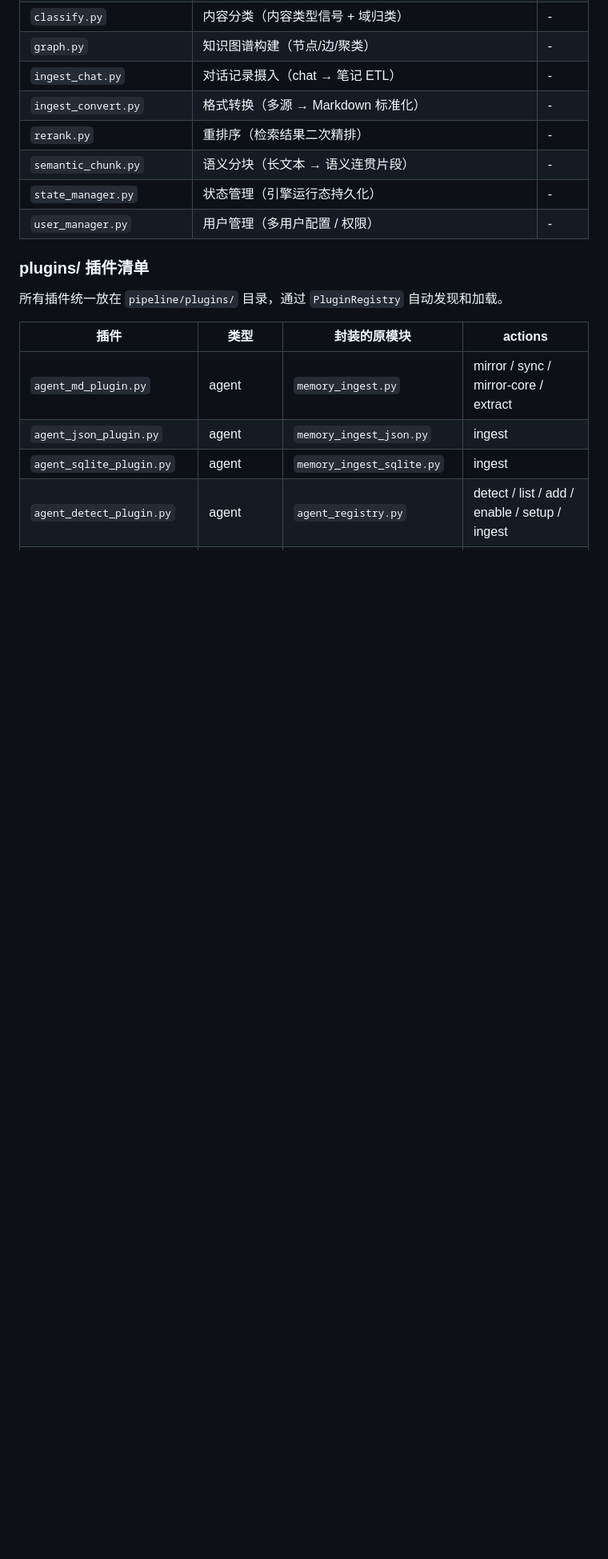
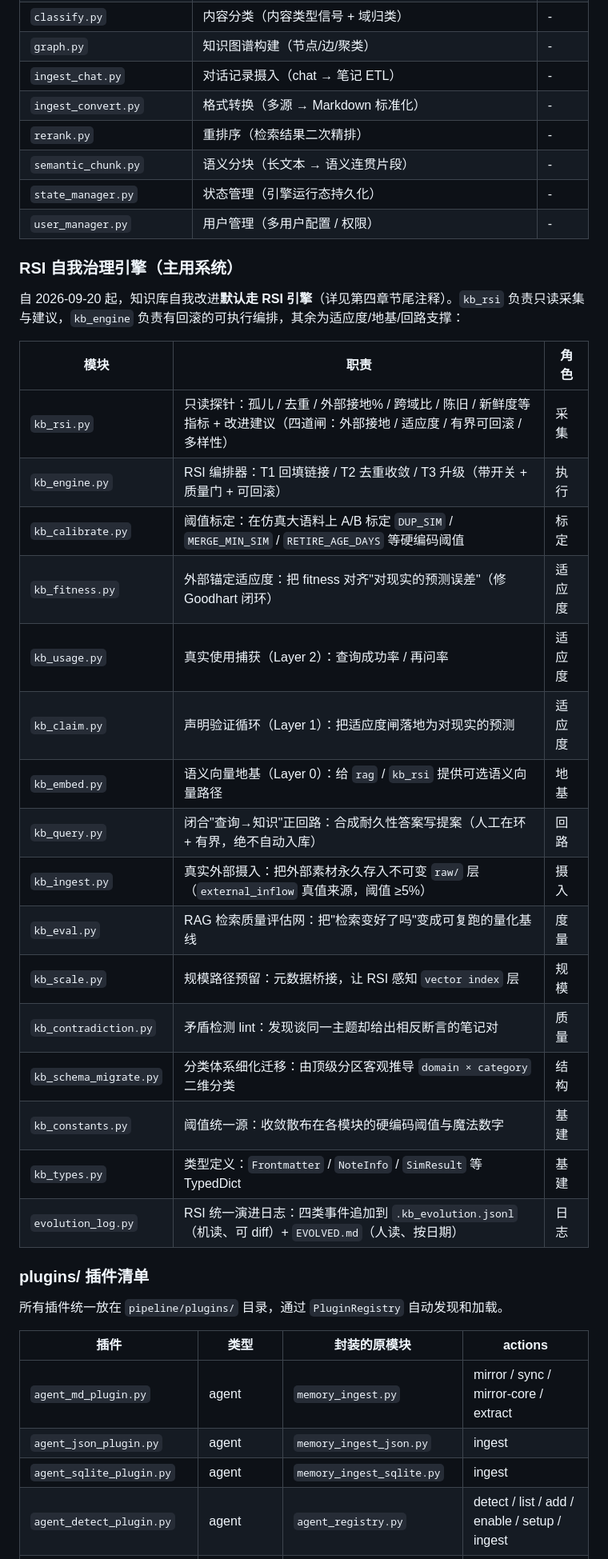
Before and after one commit to RebornLi/kb-kit, a Markdown page: README.md, the part around one of its changes. Shown at 80% size. GitHub-like rendering; blank space fills up the shorter version.

Commit message:
docs: README 整体同步最新状态（新增 RSI 自我治理引擎模块组 16 项；pipeline 模块数 25→44；intro 点明 RSI 主用）

```diff
--- a/README.md
+++ b/README.md
@@ -267,6 +268,29 @@ kb-kit/                        ← 分发给别人就这个文件夹
 | `semantic_chunk.py` | 语义分块（长文本 → 语义连贯片段） | - |
 | `state_manager.py` | 状态管理（引擎运行态持久化） | - |
 | `user_manager.py` | 用户管理（多用户配置 / 权限） | - |
+
+### RSI 自我治理引擎（主用系统）
+
+自 2026-09-20 起，知识库自我改进**默认走 RSI 引擎**（详见第四章节尾注释）。`kb_rsi` 负责只读采集与建议，`kb_engine` 负责有回滚的可执行编排，其余为适应度/地基/回路支撑：
+
+| 模块 | 职责 | 角色 |
+|------|------|------|
+| `kb_rsi.py` | 只读探针：孤儿 / 去重 / 外部接地% / 跨域比 / 陈旧 / 新鲜度等指标 + 改进建议（四道闸：外部接地 / 适应度 / 有界可回滚 / 多样性） | 采集 |
+| `kb_engine.py` | RSI 编排器：T1 回填链接 / T2 去重收敛 / T3 升级（带开关 + 质量门 + 可回滚） | 执行 |
+| `kb_calibrate.py` | 阈值标定：在仿真大语料上 A/B 标定 `DUP_SIM` / `MERGE_MIN_SIM` / `RETIRE_AGE_DAYS` 等硬编码阈值 | 标定 |
+| `kb_fitness.py` | 外部锚定适应度：把 fitness 对齐"对现实的预测误差"（修 Goodhart 闭环） | 适应度 |
+| `kb_usage.py` | 真实使用捕获（Layer 2）：查询成功率 / 再问率 | 适应度 |
+| `kb_claim.py` | 声明验证循环（Layer 1）：把适应度闸落地为对现实的预测 | 适应度 |
+| `kb_embed.py` | 语义向量地基（Layer 0）：给 `rag` / `kb_rsi` 提供可选语义向量路径 | 地基 |
+| `kb_query.py` | 闭合"查询→知识"正回路：合成耐久性答案写提案（人工在环 + 有界，绝不自动入库） | 回路 |
+| `kb_ingest.py` | 真实外部摄入：把外部素材永久存入不可变 `raw/` 层（`external_inflow` 真值来源，阈值 ≥5%） | 摄入 |
+| `kb_eval.py` | RAG 检索质量评估网：把"检索变好了吗"变成可复跑的量化基线 | 度量 |
+| `kb_scale.py` | 规模路径预留：元数据桥接，让 RSI 感知 `vector index` 层 | 规模 |
+| `kb_contradiction.py` | 矛盾检测 lint：发现谈同一主题却给出相反断言的笔记对 | 质量 |
+| `kb_schema_migrate.py` | 分类体系细化迁移：由顶级分区客观推导 `domain × category` 二维分类 | 结构 |
+| `kb_constants.py` | 阈值统一源：收敛散布在各模块的硬编码阈值与魔法数字 | 基建 |
+| `kb_types.py` | 类型定义：`Frontmatter` / `NoteInfo` / `SimResult` 等 TypedDict | 基建 |
+| `evolution_log.py` | RSI 统一演进日志：四类事件追加到 `.kb_evolution.jsonl`（机读、可 diff）+ `EVOLVED.md`（人读、按日期） | 日志 |
 
 ### plugins/ 插件清单
 
```
Also changed, not shown: other parts of README.md (+2 -1 lines).
